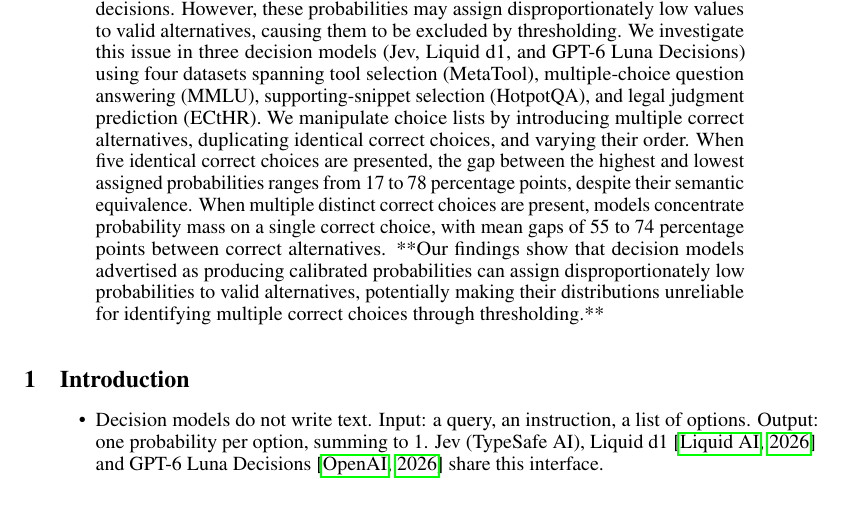
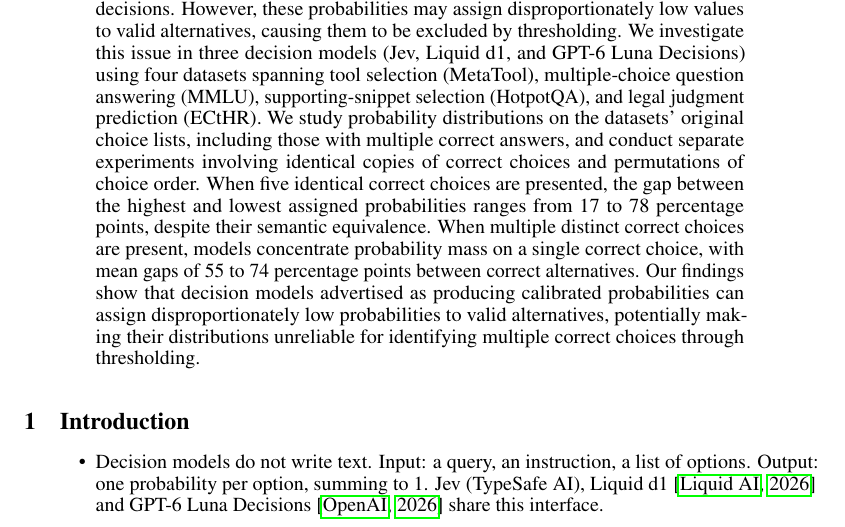
Before and after one commit to Rushab1/gr-jev, a LaTeX paper (paper/main.tex, which reads paper/sections/abstract.tex): part of page 1 of 11, cut so that both start at the same text. Compiled offline with pdfLaTeX.

Commit message:
Revise abstract to clarify methodology for analyzing decision model probabilities and their implications on valid alternatives

```diff
--- a/paper/sections/abstract.tex
+++ b/paper/sections/abstract.tex
@@ -1 +1 @@
-Decision models return probability distributions over supplied choices, which downstream applications can use to identify multiple valid alternatives through probability thresholds. TypeSafe and Liquid AI describe their probabilities as calibrated, while OpenAI recommends using probability thresholds for downstream decisions. However, these probabilities may assign disproportionately low values to valid alternatives, causing them to be excluded by thresholding. We investigate this issue in three decision models (Jev, Liquid d1, and GPT-6 Luna Decisions) using four datasets spanning tool selection (MetaTool), multiple-choice question answering (MMLU), supporting-snippet selection (HotpotQA), and legal judgment prediction (ECtHR). We manipulate choice lists by introducing multiple correct alternatives, duplicating identical correct choices, and varying their order. When five identical correct choices are presented, the gap between the highest and lowest assigned probabilities ranges from 17 to 78 percentage points, despite their semantic equivalence. When multiple distinct correct choices are present, models concentrate probability mass on a single correct choice, with mean gaps of 55 to 74 percentage points between correct alternatives. **Our findings show that decision models advertised as producing calibrated probabilities can assign disproportionately low probabilities to valid alternatives, potentially making their distributions unreliable for identifying multiple correct choices through thresholding.**
+Decision models return probability distributions over supplied choices, which downstream applications can use to identify multiple valid alternatives through probability thresholds. TypeSafe and Liquid AI describe their probabilities as calibrated, while OpenAI recommends using probability thresholds for downstream decisions. However, these probabilities may assign disproportionately low values to valid alternatives, causing them to be excluded by thresholding. We investigate this issue in three decision models (Jev, Liquid d1, and GPT-6 Luna Decisions) using four datasets spanning tool selection (MetaTool), multiple-choice question answering (MMLU), supporting-snippet selection (HotpotQA), and legal judgment prediction (ECtHR). We study probability distributions on the datasets' original choice lists, including those with multiple correct answers, and conduct separate experiments involving identical copies of correct choices and permutations of choice order. When five identical correct choices are presented, the gap between the highest and lowest assigned probabilities ranges from 17 to 78 percentage points, despite their semantic equivalence. When multiple distinct correct choices are present, models concentrate probability mass on a single correct choice, with mean gaps of 55 to 74 percentage points between correct alternatives. Our findings show that decision models advertised as producing calibrated probabilities can assign disproportionately low probabilities to valid alternatives, potentially making their distributions unreliable for identifying multiple correct choices through thresholding.
```
